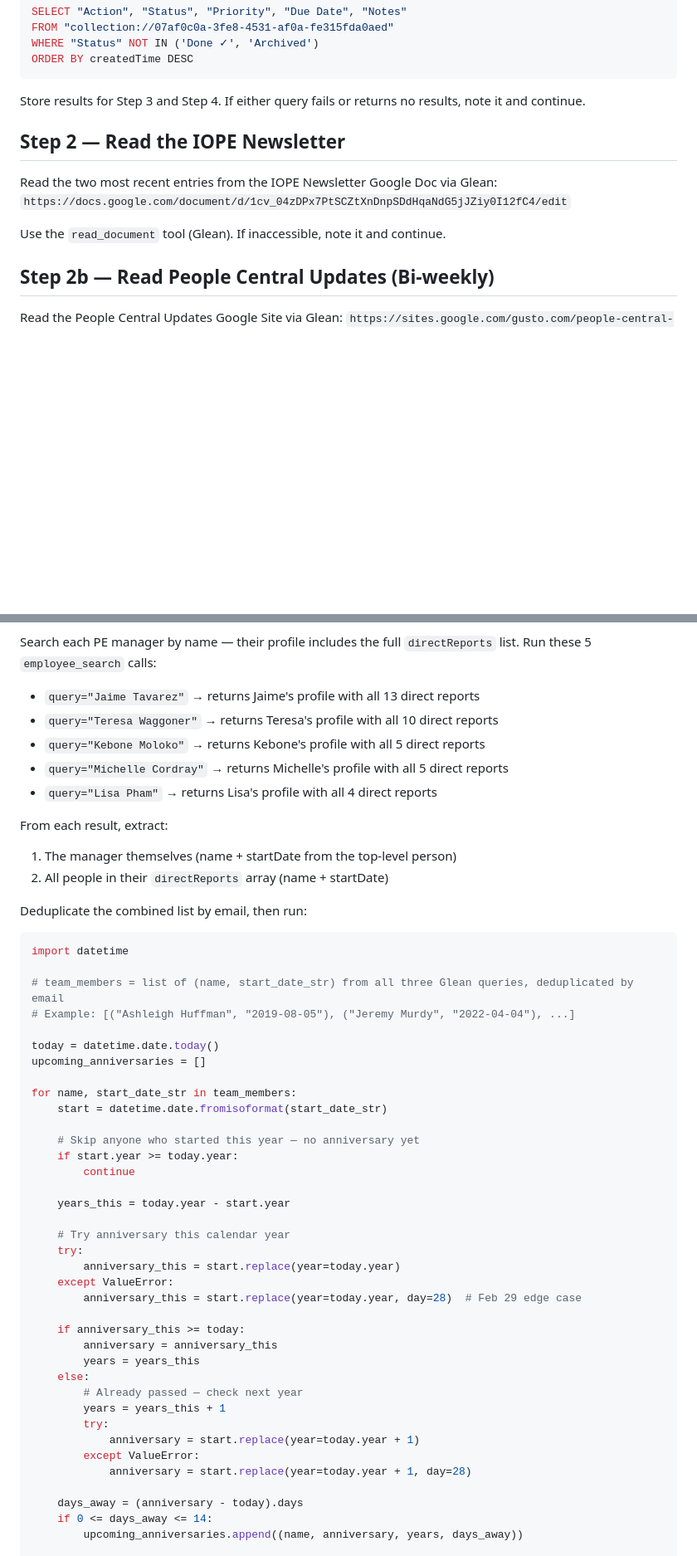
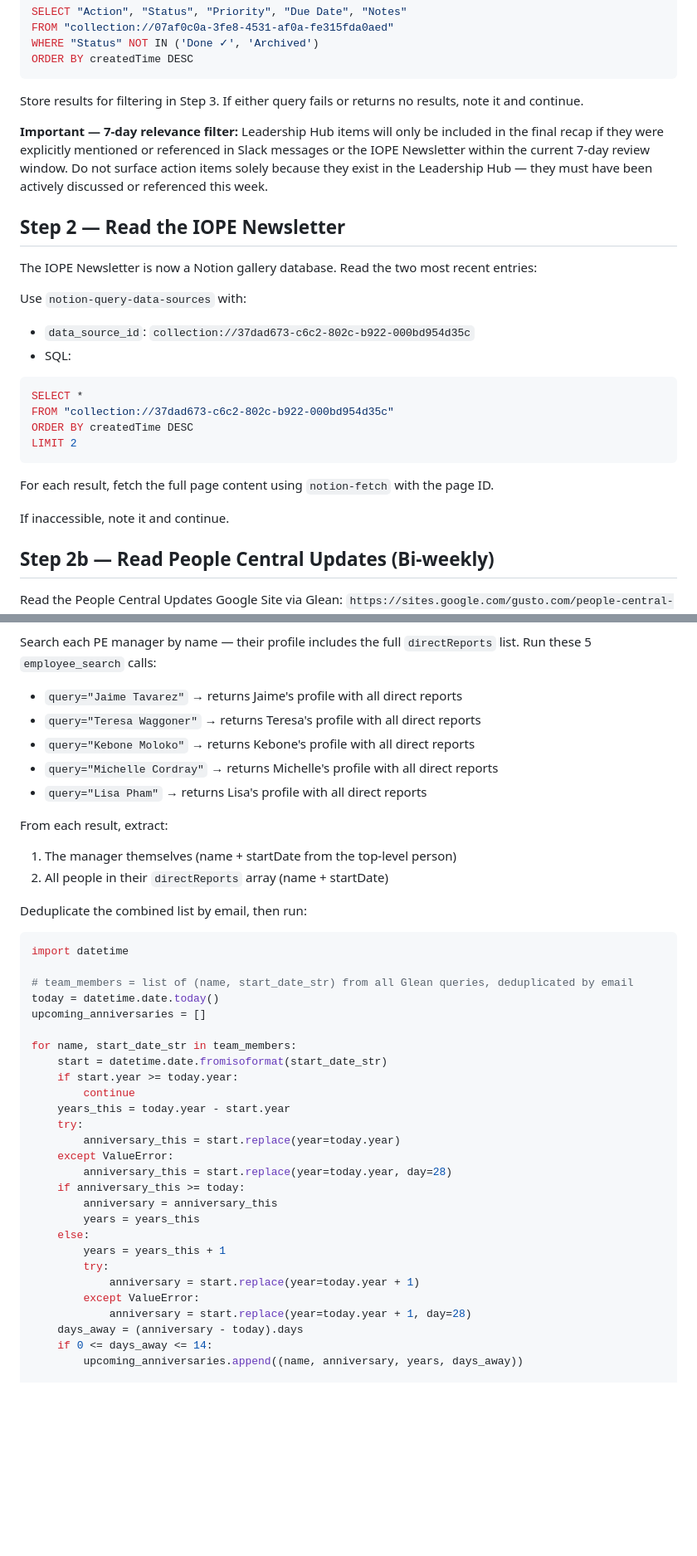
Before and after one commit to jaimetavarez1/invite-weekly-recap, a Markdown page: skills/weekly-recap/SKILL.md, 2 parts joined by grey strips. Shown at 83% size. Drawn GitHub-style; blank space fills up the shorter version.

````diff
--- a/skills/weekly-recap/SKILL.md
+++ b/skills/weekly-recap/SKILL.md
@@ -118,14 +194,27 @@ WHERE "Status" NOT IN ('Done ✓', 'Archived')
 ORDER BY createdTime DESC
 ```
 
-Store results for Step 3 and Step 4. If either query fails or returns no results, note it and continue.
+Store results for filtering in Step 3. If either query fails or returns no results, note it and continue.
+
+**Important — 7-day relevance filter:** Leadership Hub items will only be included in the final recap if they were explicitly mentioned or referenced in Slack messages or the IOPE Newsletter within the current 7-day review window. Do not surface action items solely because they exist in the Leadership Hub — they must have been actively discussed or referenced this week.
 
 ## Step 2 — Read the IOPE Newsletter
 
-Read the two most recent entries from the IOPE Newsletter Google Doc via Glean:
-`https://docs.google.com/document/d/1cv_04zDPx7PtSCZtXnDnpSDdHqaNdG5jJZiy0I12fC4/edit`
+The IOPE Newsletter is now a Notion gallery database. Read the two most recent entries:
 
-Use the `read_document` tool (Glean). If inaccessible, note it and continue.
+Use `notion-query-data-sources` with:
+- `data_source_id`: `collection://37dad673-c6c2-802c-b922-000bd954d35c`
+- SQL:
+```sql
+SELECT *
+FROM "collection://37dad673-c6c2-802c-b922-000bd954d35c"
+ORDER BY createdTime DESC
+LIMIT 2
+```
+
+For each result, fetch the full page content using `notion-fetch` with the page ID.
+
+If inaccessible, note it and continue.
 
 
 ## Step 2b — Read People Central Updates (Bi-weekly)
@@ -189,11 +278,11 @@ For each holiday printed, add a keyEvent item with:
 
 Search each PE manager by name — their profile includes the full `directReports` list. Run these 5 `employee_search` calls:
 
-- `query="Jaime Tavarez"` → returns Jaime's profile with all 13 direct reports
-- `query="Teresa Waggoner"` → returns Teresa's profile with all 10 direct reports
-- `query="Kebone Moloko"` → returns Kebone's profile with all 5 direct reports
-- `query="Michelle Cordray"` → returns Michelle's profile with all 5 direct reports
-- `query="Lisa Pham"` → returns Lisa's profile with all 4 direct reports
+- `query="Jaime Tavarez"` → returns Jaime's profile with all direct reports
+- `query="Teresa Waggoner"` → returns Teresa's profile with all direct reports
+- `query="Kebone Moloko"` → returns Kebone's profile with all direct reports
+- `query="Michelle Cordray"` → returns Michelle's profile with all direct reports
+- `query="Lisa Pham"` → returns Lisa's profile with all direct reports
 
 From each result, extract:
 1. The manager themselves (name + startDate from the top-level person)
@@ -204,38 +293,28 @@ Deduplicate the combined list by email, then run:
 ```python
 import datetime
 
-# team_members = list of (name, start_date_str) from all three Glean queries, deduplicated by email
-# Example: [("Ashleigh Huffman", "2019-08-05"), ("Jeremy Murdy", "2022-04-04"), ...]
-
+# team_members = list of (name, start_date_str) from all Glean queries, deduplicated by email
 today = datetime.date.today()
 upcoming_anniversaries = []
 
 for name, start_date_str in team_members:
     start = datetime.date.fromisoformat(start_date_str)
-
-    # Skip anyone who started this year — no anniversary yet
     if start.year >= today.year:
         continue
-
     years_this = today.year - start.year
-
-    # Try anniversary this calendar year
     try:
         anniversary_this = start.replace(year=today.year)
     except ValueError:
-        anniversary_this = start.replace(year=today.year, day=28)  # Feb 29 edge case
-
+        anniversary_this = start.replace(year=today.year, day=28)
     if anniversary_this >= today:
         anniversary = anniversary_this
         years = years_this
     else:
-        # Already passed — check next year
         years = years_this + 1
         try:
             anniversary = start.replace(year=today.year + 1)
         except ValueError:
             anniversary = start.replace(year=today.year + 1, day=28)
-
     days_away = (anniversary - today).days
     if 0 <= days_away <= 14:
         upcoming_anniversaries.append((name, anniversary, years, days_away))
````
Also changed, not shown: other parts of skills/weekly-recap/SKILL.md (+139 -22 lines).
